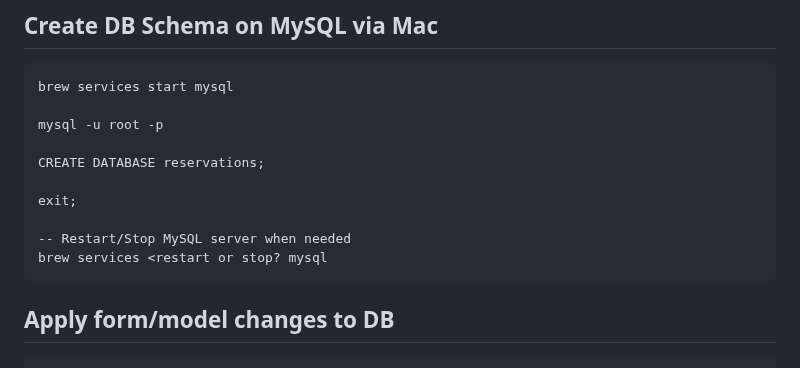
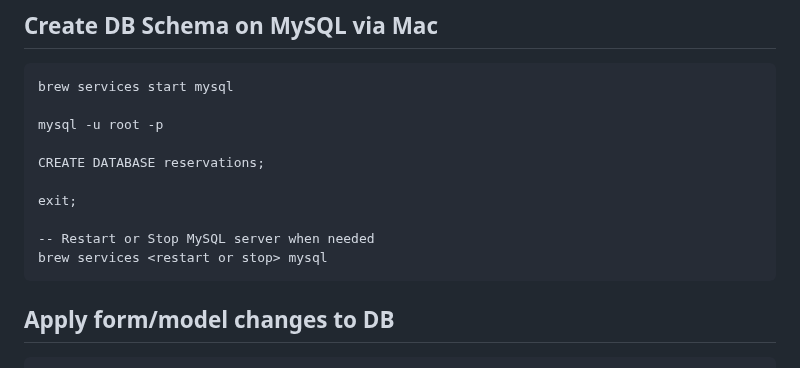
Before and after one commit to conorheffron/booking-sys, a Markdown page: README.md, the part around the change. Drawn GitHub-style.

````diff
--- a/README.md
+++ b/README.md
@@ -22,8 +22,8 @@ CREATE DATABASE reservations;
 
 exit;
 
--- Restart/Stop MySQL server when needed
-brew services <restart or stop? mysql
+-- Restart or Stop MySQL server when needed
+brew services <restart or stop> mysql
 ```
 
 ## Apply form/model changes to DB
````
